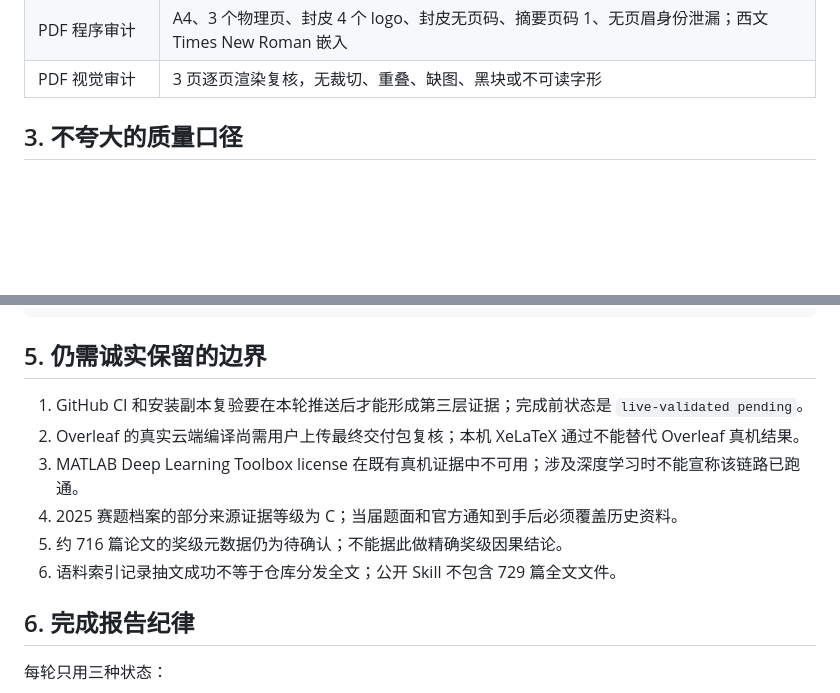
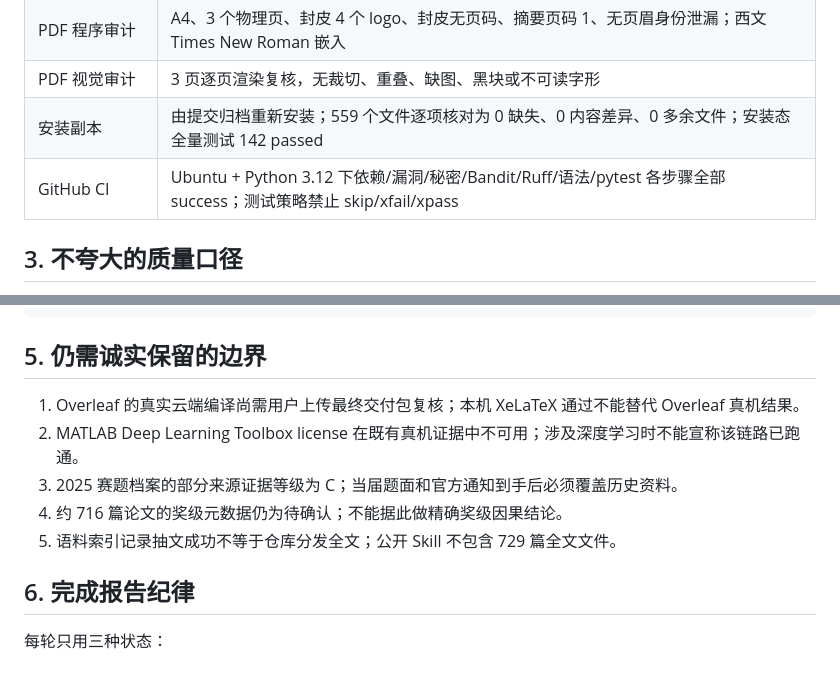
Before and after one commit to siyunhao2025-beep/Huaweibei-cool, a Markdown page: 交付说明.md, 2 parts joined by grey strips. GitHub-like rendering; blank space fills up the shorter version.

Commit message:
Record final validation status

```diff
--- a/交付说明.md
+++ b/交付说明.md
@@ -37,6 +37,8 @@
 | LaTeX 最小示例 | 干净目录 XeLaTeX 双遍成功，当前输出 **3 页**；旧文档所写 12 页是另一份参考 PDF，不是生产示例页数 |
 | PDF 程序审计 | A4、3 个物理页、封皮 4 个 logo、封皮无页码、摘要页码 1、无页眉身份泄漏；西文 Times New Roman 嵌入 |
 | PDF 视觉审计 | 3 页逐页渲染复核，无裁切、重叠、缺图、黑块或不可读字形 |
+| 安装副本 | 由提交归档重新安装；559 个文件逐项核对为 0 缺失、0 内容差异、0 多余文件；安装态全量测试 142 passed |
+| GitHub CI | Ubuntu + Python 3.12 下依赖/漏洞/秘密/Bandit/Ruff/语法/pytest 各步骤全部 success；测试策略禁止 skip/xfail/xpass |
 
 ## 3. 不夸大的质量口径
 
@@ -83,12 +85,11 @@ python scripts/corpus_build.py --corpus-root <获奖论文语料根>
 
 ## 5. 仍需诚实保留的边界
 
-1. GitHub CI 和安装副本复验要在本轮推送后才能形成第三层证据；完成前状态是 `live-validated pending`。
-2. Overleaf 的真实云端编译尚需用户上传最终交付包复核；本机 XeLaTeX 通过不能替代 Overleaf 真机结果。
-3. MATLAB Deep Learning Toolbox license 在既有真机证据中不可用；涉及深度学习时不能宣称该链路已跑通。
-4. 2025 赛题档案的部分来源证据等级为 C；当届题面和官方通知到手后必须覆盖历史资料。
-5. 约 716 篇论文的奖级元数据仍为待确认；不能据此做精确奖级因果结论。
-6. 语料索引记录抽文成功不等于仓库分发全文；公开 Skill 不包含 729 篇全文文件。
+1. Overleaf 的真实云端编译尚需用户上传最终交付包复核；本机 XeLaTeX 通过不能替代 Overleaf 真机结果。
+2. MATLAB Deep Learning Toolbox license 在既有真机证据中不可用；涉及深度学习时不能宣称该链路已跑通。
+3. 2025 赛题档案的部分来源证据等级为 C；当届题面和官方通知到手后必须覆盖历史资料。
+4. 约 716 篇论文的奖级元数据仍为待确认；不能据此做精确奖级因果结论。
+5. 语料索引记录抽文成功不等于仓库分发全文；公开 Skill 不包含 729 篇全文文件。
 
 ## 6. 完成报告纪律
 
```
